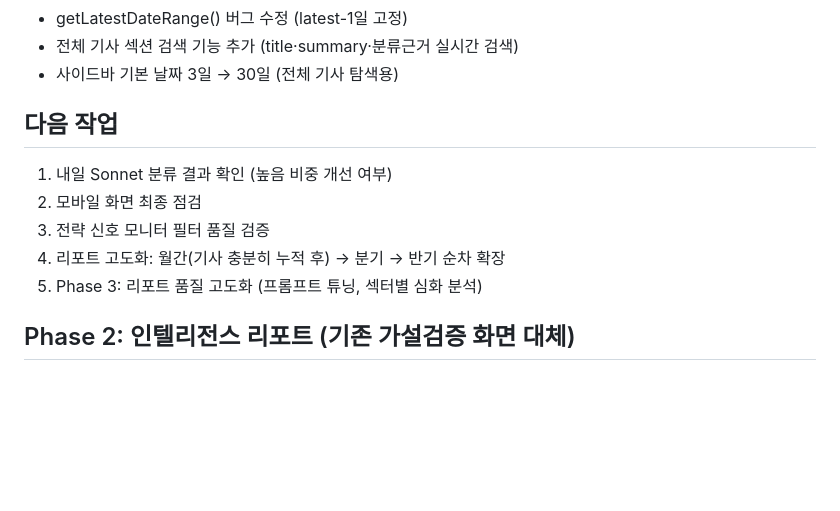
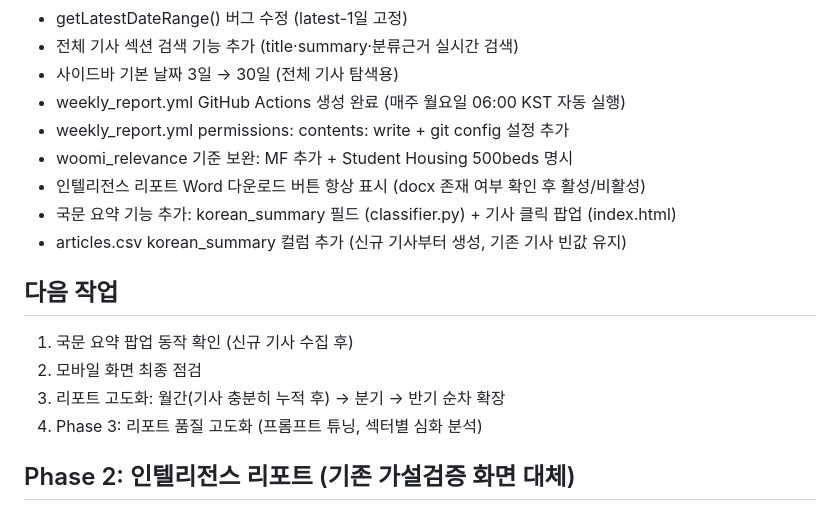
Before and after one commit to jaehongbr-Coding/us-residential-v2, a Markdown page: CLAUDE.md, the part around the change. Rendered like a GitHub page; blank space fills up the shorter version.

Commit message:
CLAUDE.md 2026.06.16 작업 내용 반영

```diff
--- a/CLAUDE.md
+++ b/CLAUDE.md
@@ -57,13 +57,18 @@ woomi_relevance: CSV 저장만, UI 미노출
 - getLatestDateRange() 버그 수정 (latest-1일 고정)
 - 전체 기사 섹션 검색 기능 추가 (title·summary·분류근거 실시간 검색)
 - 사이드바 기본 날짜 3일 → 30일 (전체 기사 탐색용)
+- weekly_report.yml GitHub Actions 생성 완료 (매주 월요일 06:00 KST 자동 실행)
+- weekly_report.yml permissions: contents: write + git config 설정 추가
+- woomi_relevance 기준 보완: MF 추가 + Student Housing 500beds 명시
+- 인텔리전스 리포트 Word 다운로드 버튼 항상 표시 (docx 존재 여부 확인 후 활성/비활성)
+- 국문 요약 기능 추가: korean_summary 필드 (classifier.py) + 기사 클릭 팝업 (index.html)
+- articles.csv korean_summary 컬럼 추가 (신규 기사부터 생성, 기존 기사 빈값 유지)
 
 ## 다음 작업
-1. 내일 Sonnet 분류 결과 확인 (높음 비중 개선 여부)
+1. 국문 요약 팝업 동작 확인 (신규 기사 수집 후)
 2. 모바일 화면 최종 점검
-3. 전략 신호 모니터 필터 품질 검증
-4. 리포트 고도화: 월간(기사 충분히 누적 후) → 분기 → 반기 순차 확장
-5. Phase 3: 리포트 품질 고도화 (프롬프트 튜닝, 섹터별 심화 분석)
+3. 리포트 고도화: 월간(기사 충분히 누적 후) → 분기 → 반기 순차 확장
+4. Phase 3: 리포트 품질 고도화 (프롬프트 튜닝, 섹터별 심화 분석)
 
 ## Phase 2: 인텔리전스 리포트 (기존 가설검증 화면 대체)
 - 방향: 수집 기사 기반 주간/월간/분기/반기 원페이저 자동 생성
```
